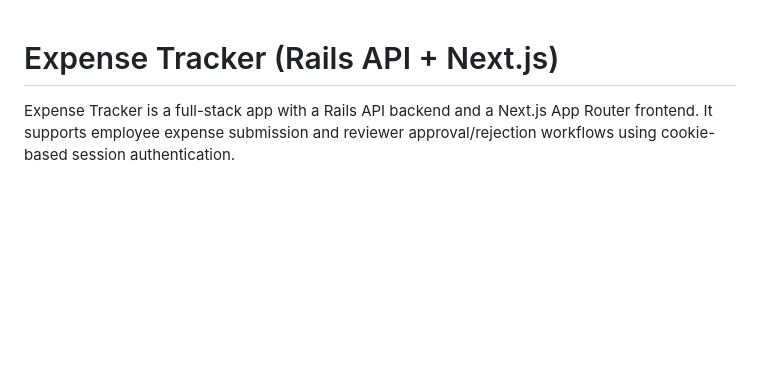
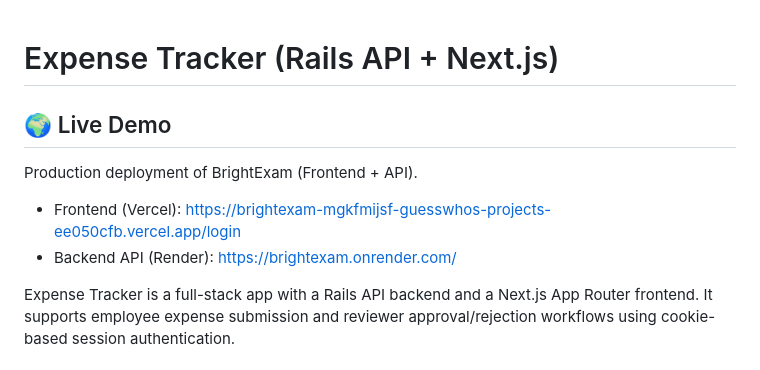
Before and after one commit to hyperplayer7/brightexam, a Markdown page: README.md, the part around the change. Rendered like a GitHub page; blank space fills up the shorter version.

Commit message:
docs: add live demo frontend + backend links

```diff
--- a/README.md
+++ b/README.md
@@ -1,4 +1,11 @@
 # Expense Tracker (Rails API + Next.js)
+
+## 🌍 Live Demo
+
+Production deployment of BrightExam (Frontend + API).
+
+- Frontend (Vercel): [https://brightexam-mgkfmijsf-guesswhos-projects-ee050cfb.vercel.app/login](https://brightexam-mgkfmijsf-guesswhos-projects-ee050cfb.vercel.app/login)
+- Backend API (Render): [https://brightexam.onrender.com/](https://brightexam.onrender.com/)
 
 Expense Tracker is a full-stack app with a Rails API backend and a Next.js App Router frontend.
 It supports employee expense submission and reviewer approval/rejection workflows using cookie-based session authentication.
```
